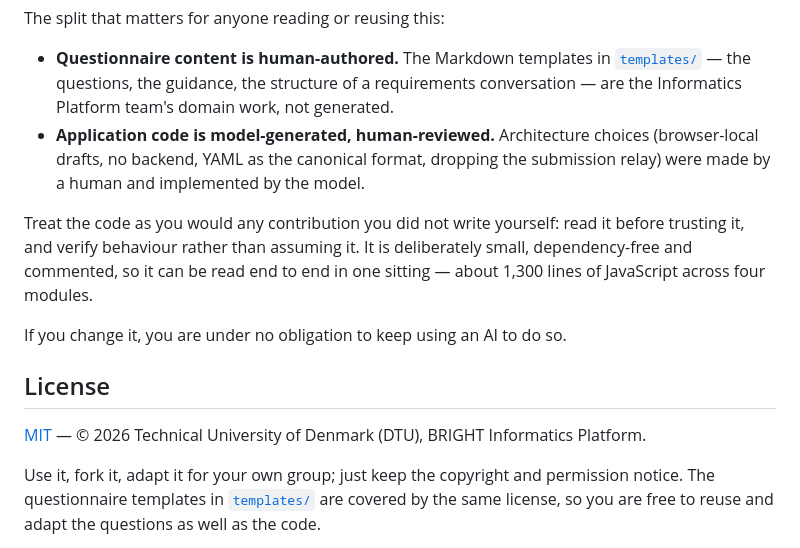
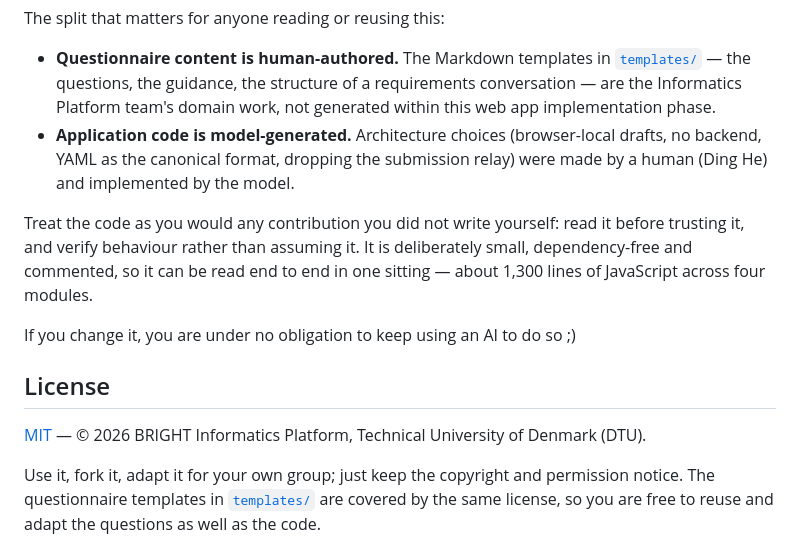
Before and after one commit to biosustain/informatics-platform-requirements, a Markdown page: README.md, the part around the change. Rendered like a GitHub page.

Commit message:
docs: minor README revision

```diff
--- a/README.md
+++ b/README.md
@@ -190,21 +190,21 @@ The split that matters for anyone reading or reusing this:
 
 - **Questionnaire content is human-authored.** The Markdown templates in [`templates/`](templates/)
   — the questions, the guidance, the structure of a requirements conversation — are the Informatics
-  Platform team's domain work, not generated.
-- **Application code is model-generated, human-reviewed.** Architecture choices (browser-local
+  Platform team's domain work, not generated within this web app implementation phase.
+- **Application code is model-generated.** Architecture choices (browser-local
   drafts, no backend, YAML as the canonical format, dropping the submission relay) were made by a
-  human and implemented by the model.
+  human (Ding He) and implemented by the model.
 
 Treat the code as you would any contribution you did not write yourself: read it before trusting
 it, and verify behaviour rather than assuming it. It is deliberately small, dependency-free and
 commented, so it can be read end to end in one sitting — about 1,300 lines of JavaScript across
 four modules.
 
-If you change it, you are under no obligation to keep using an AI to do so.
+If you change it, you are under no obligation to keep using an AI to do so ;)
 
 ## License
 
-[MIT](LICENSE) — © 2026 Technical University of Denmark (DTU), BRIGHT Informatics Platform.
+[MIT](LICENSE) — © 2026 BRIGHT Informatics Platform, Technical University of Denmark (DTU).
 
 Use it, fork it, adapt it for your own group; just keep the copyright and permission notice. The
 questionnaire templates in [`templates/`](templates/) are covered by the same license, so you are
```
